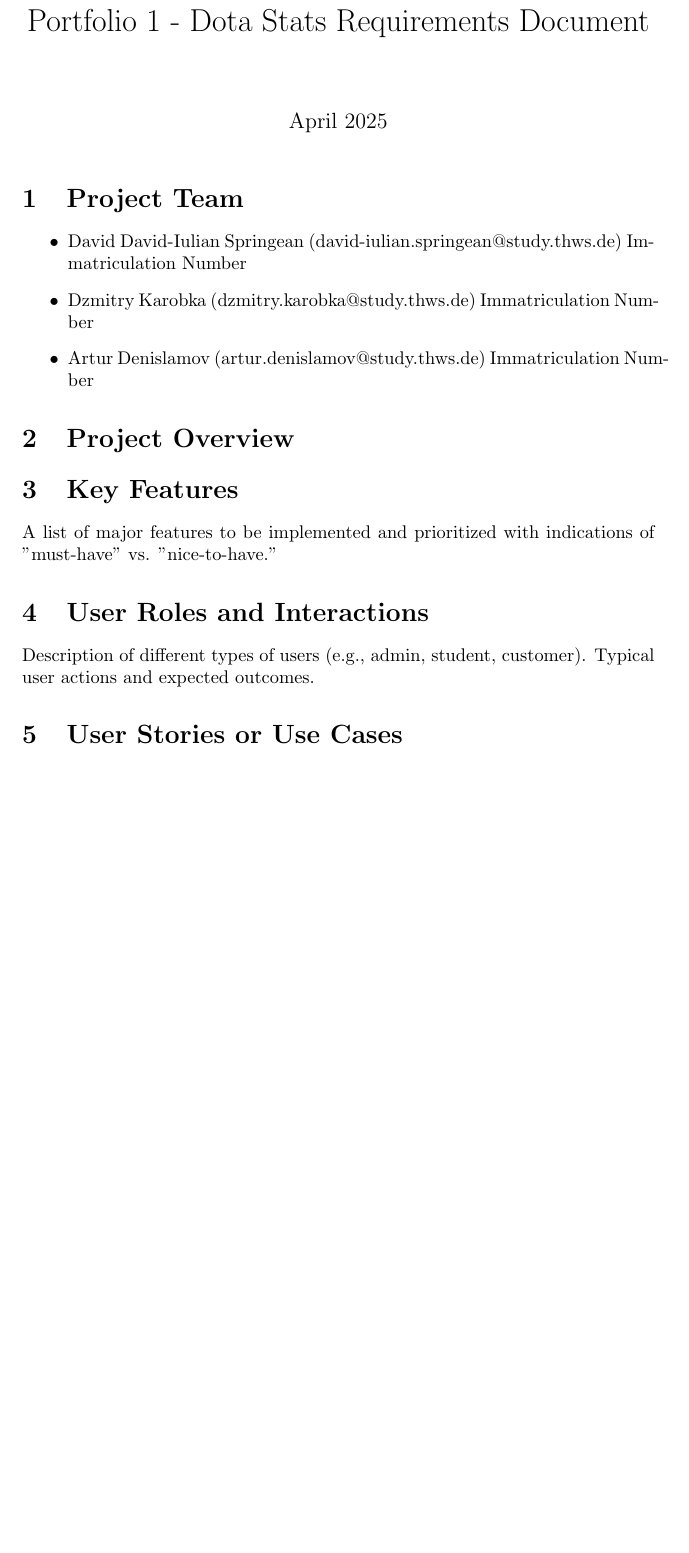
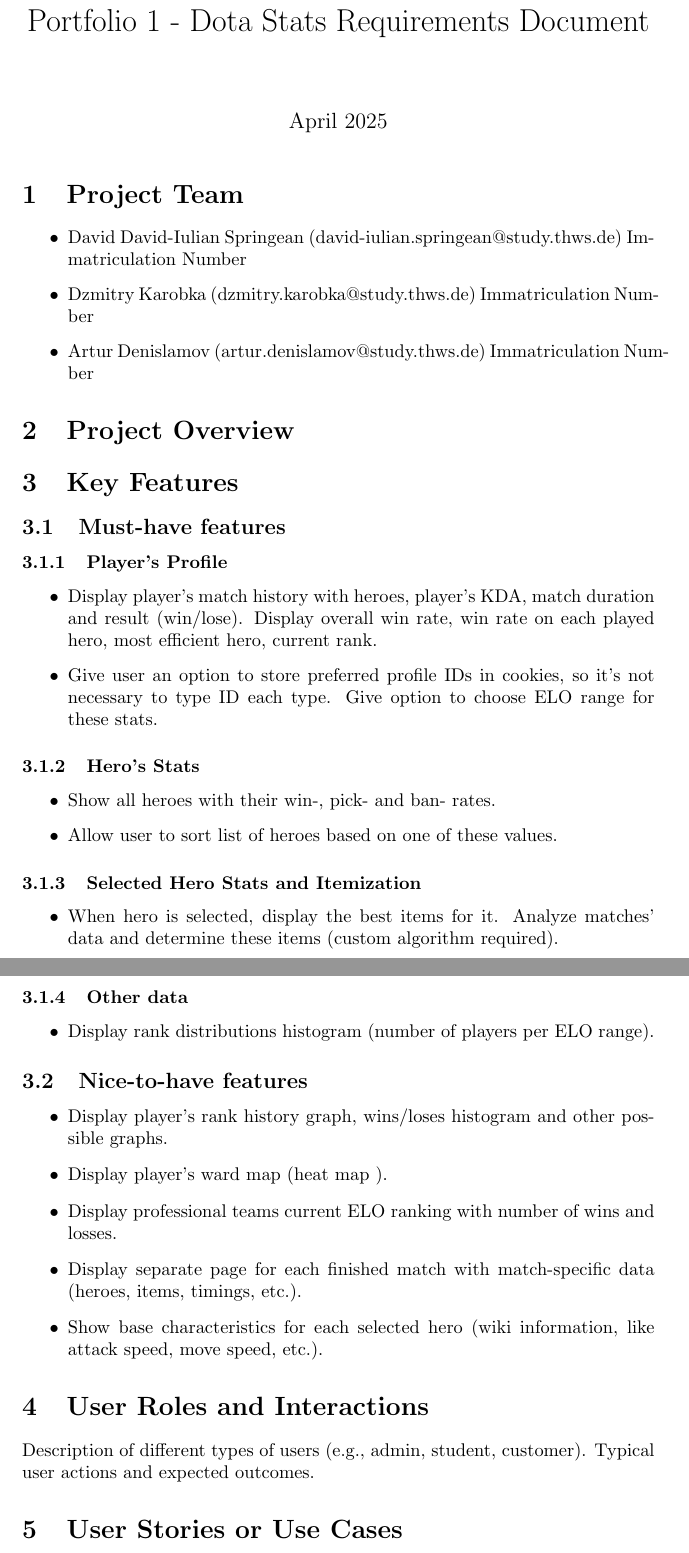
Before and after one commit to ergosumcogito/dota-stats, a LaTeX document (documents/portfolio1/main.tex, which reads documents/portfolio1/sections/03-features.tex): part of page 1 of 2 before the commit and two parts of pages 1 and 2 of 3 after it, the two joined at a grey line, cut so that both start at the same text, the shorter picture padded with empty space. Compiled offline with pdfLaTeX.

Commit message:
Add features

```diff
--- a/documents/portfolio1/sections/03-features.tex
+++ b/documents/portfolio1/sections/03-features.tex
@@ -1,2 +1,53 @@
 \section{Key Features}
-A list of major features to be implemented and prioritized with indications of "must-have" vs. "nice-to-have."
+
+\subsection{Must-have features}
+
+\subsubsection{Player's Profile}
+
+\begin{itemize}
+
+    \item Display player's match history with heroes, player's KDA, match duration and result (win/lose).
+    Display overall win rate, win rate on each played hero, most efficient hero, current rank.
+    \item Give user an option to store preferred profile IDs in cookies, so it's not necessary to type ID each type.
+    Give option to choose ELO range for these stats.
+
+\end{itemize}
+
+\subsubsection{Hero's Stats}
+
+\begin{itemize}
+
+    \item Show all heroes with their win-, pick- and ban- rates.
+    \item Allow user to sort list of heroes based on one of these values.
+
+\end{itemize}
+
+\subsubsection{Selected Hero Stats and Itemization}
+
+\begin{itemize}
+
+    \item When hero is selected, display the best items for it.
+    Analyze matches' data and determine these items (custom algorithm required).
+
+\end{itemize}
+
+\subsubsection{Other data}
+
+\begin{itemize}
+
+    \item Display rank distributions histogram (number of players per ELO range).
+
+\end{itemize}
+
+
+\subsection{Nice-to-have features}
+
+\begin{itemize}
+
+    \item Display player's rank history graph, wins/loses histogram and other possible graphs.
+    \item Display player's ward map (heat map ).
+    \item Display professional teams current ELO ranking with number of wins and losses.
+    \item Display separate page for each finished match with match-specific data (heroes, items, timings, etc.).
+    \item Show base characteristics for each selected hero (wiki information, like attack speed, move speed, etc.).
+
+\end{itemize}
```
